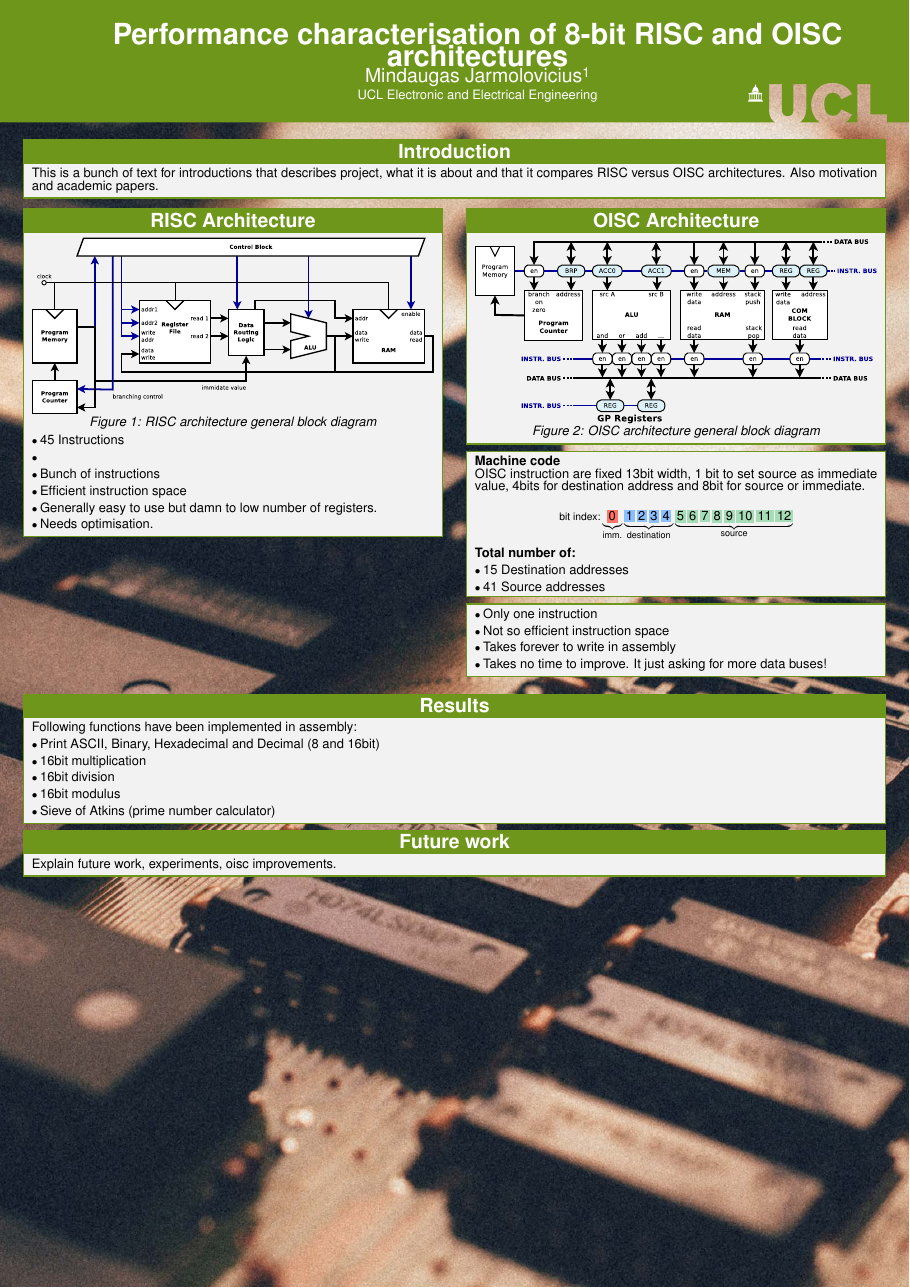
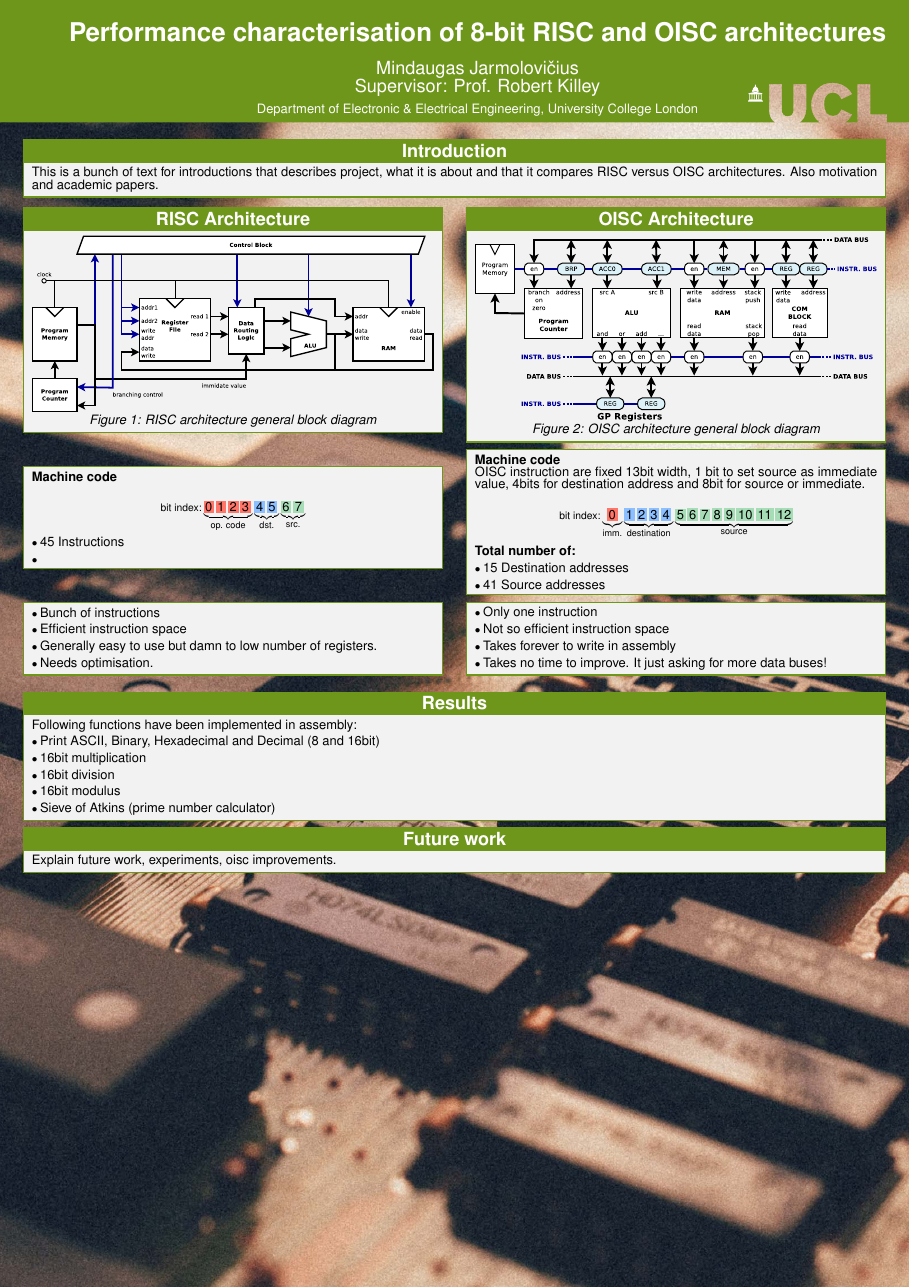
Before and after one commit to zceemja/ucl_project_y3, a LaTeX poster (docs/poster/poster.tex, which reads docs/poster/uclposter.cls): the whole page. Compiled offline with XeLaTeX.

Commit message:
Poster WIP

```diff
--- a/docs/poster/poster.tex
+++ b/docs/poster/poster.tex
@@ -6,8 +6,6 @@
 \usepackage{tcolorbox}
 
 \title{Performance characterisation of 8-bit RISC and OISC architectures}
-
-\author{Mindaugas Jarmolovicius}
 
 %\affil[1]{UCL Electronic And Electrical Engineering}
 
@@ -32,14 +33,35 @@ This is a bunch of text for introductions that describes project, what it is abo
 	\centering
 	\textit{Figure 1: RISC architecture general block diagram}
 
+\end{tcolorbox}
+\begin{tcolorbox}[detach title]
+	\textbf{Machine code}
 
+	\begin{gather*}
+	\scalebox{0.8}{bit index:}
+	\underbrace{
+		\colorbox{c1}{0}\,
+		\colorbox{c1}{1}\,
+		\colorbox{c1}{2}\,
+		\colorbox{c1}{3}\,
+	}_\text{op. code}
+	\underbrace{
+		\colorbox{c2}{4}\,
+		\colorbox{c2}{5}\,
+	}_\text{dst.}
+	\underbrace{
+		\colorbox{c3}{6}\,
+		\colorbox{c3}{7}\,
+	}_\text{src.}
+	\end{gather*}
 
 	\begin{description}
 		\item[$\bullet$] 45 Instructions
 		\item[$\bullet$]
 	\end{description}
 
-
+\end{tcolorbox}
+\begin{tcolorbox}[detach title]
 
 	\begin{description}
 		\item[$\bullet$] Bunch of instructions
--- a/docs/poster/uclposter.cls
+++ b/docs/poster/uclposter.cls
@@ -92,9 +92,9 @@
 \pagenumbering{gobble} % remove page numbers
 
 % font size
-\renewcommand{\LARGE}{\fontsize{45}{50}\selectfont}
-\renewcommand{\Large}{\fontsize{30}{38}\selectfont}
-\renewcommand{\large}{\fontsize{25}{30}\selectfont}
+\renewcommand{\LARGE}{\fontsize{40}{45}\selectfont}
+\renewcommand{\Large}{\fontsize{28}{30}\selectfont}
+\renewcommand{\large}{\fontsize{25}{28}\selectfont}
 \renewcommand{\normalsize}{\fontsize{20}{23}\selectfont}
 \renewcommand{\footnotesize}{\fontsize{20}{23}\selectfont}
 \renewcommand{\small}{\fontsize{18}{20}\selectfont}
@@ -193,15 +193,17 @@
 
 	% include title
 	\parbox[s][\uclposter@bannertextheight][s]{\uclposter@bannertextwidth}{%
+		\color{\uclposter@foregroundcolor}%
 		\centering
-		\color{\uclposter@foregroundcolor}%
 		{\LARGE\bfseries\addfontfeature{LetterSpace=3}\@title}%
+		\\[12mm]%
 		\par\vfill%
-		{\Large\AB@authlist}%
+		{\Large Mindaugas Jarmolovi\v{c}ius}%
 		\par\vfill%
-		{\normalsize\AB@affillist}%
+		{\Large	Supervisor: Prof. Robert Killey}%
+		\\[5mm]%
 		\par\vfill%
-		{\normalsize UCL Electronic and Electrical Engineering}%
+		{\normalsize Department of Electronic \& Electrical Engineering, University College London}%
 	}%
 	\vspace{-\parskip}%
 	\vspace{2\uclposter@margin}%
```
Also changed, not shown: docs/poster/poster.pdf, docs/poster/poster.tex (7 more changed lines).
